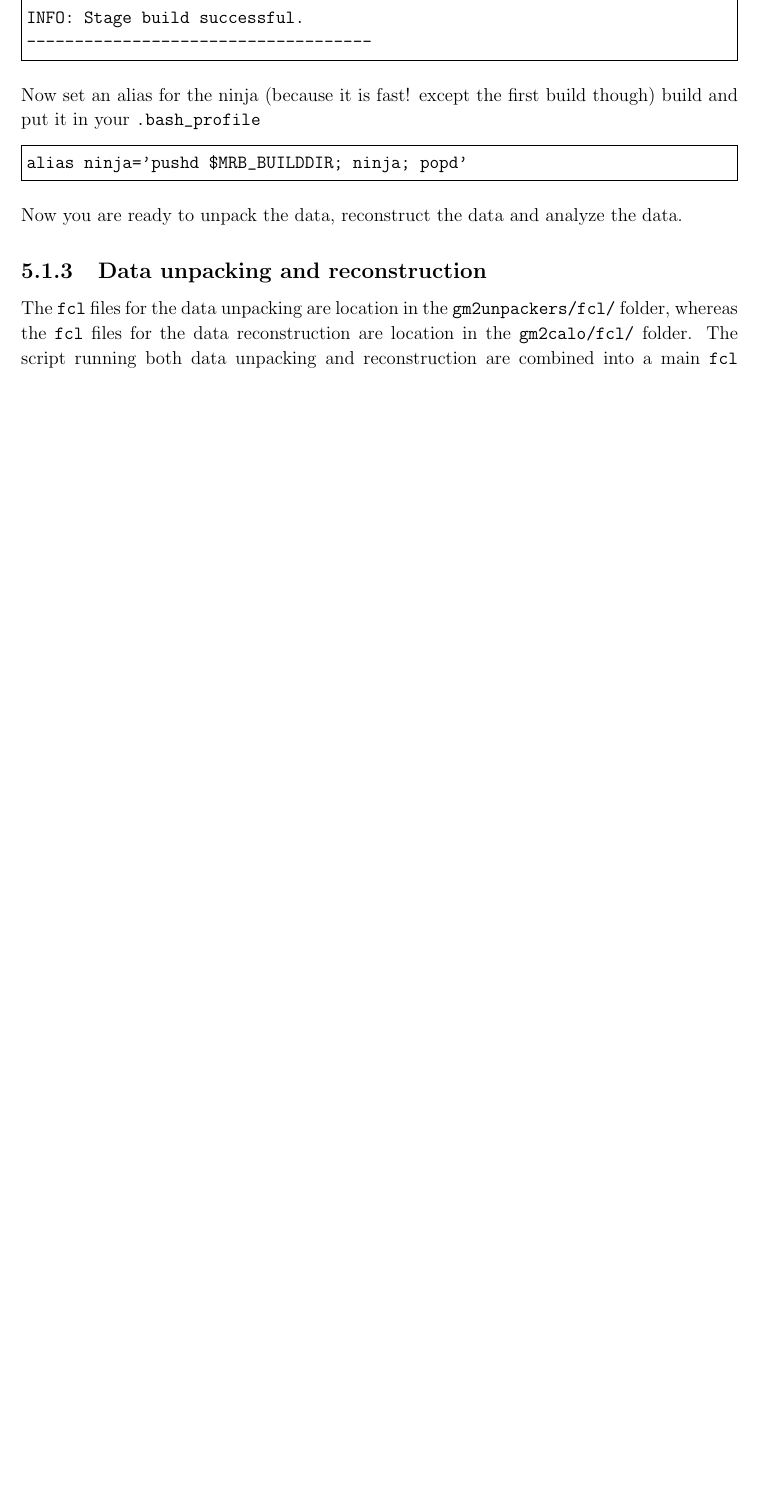
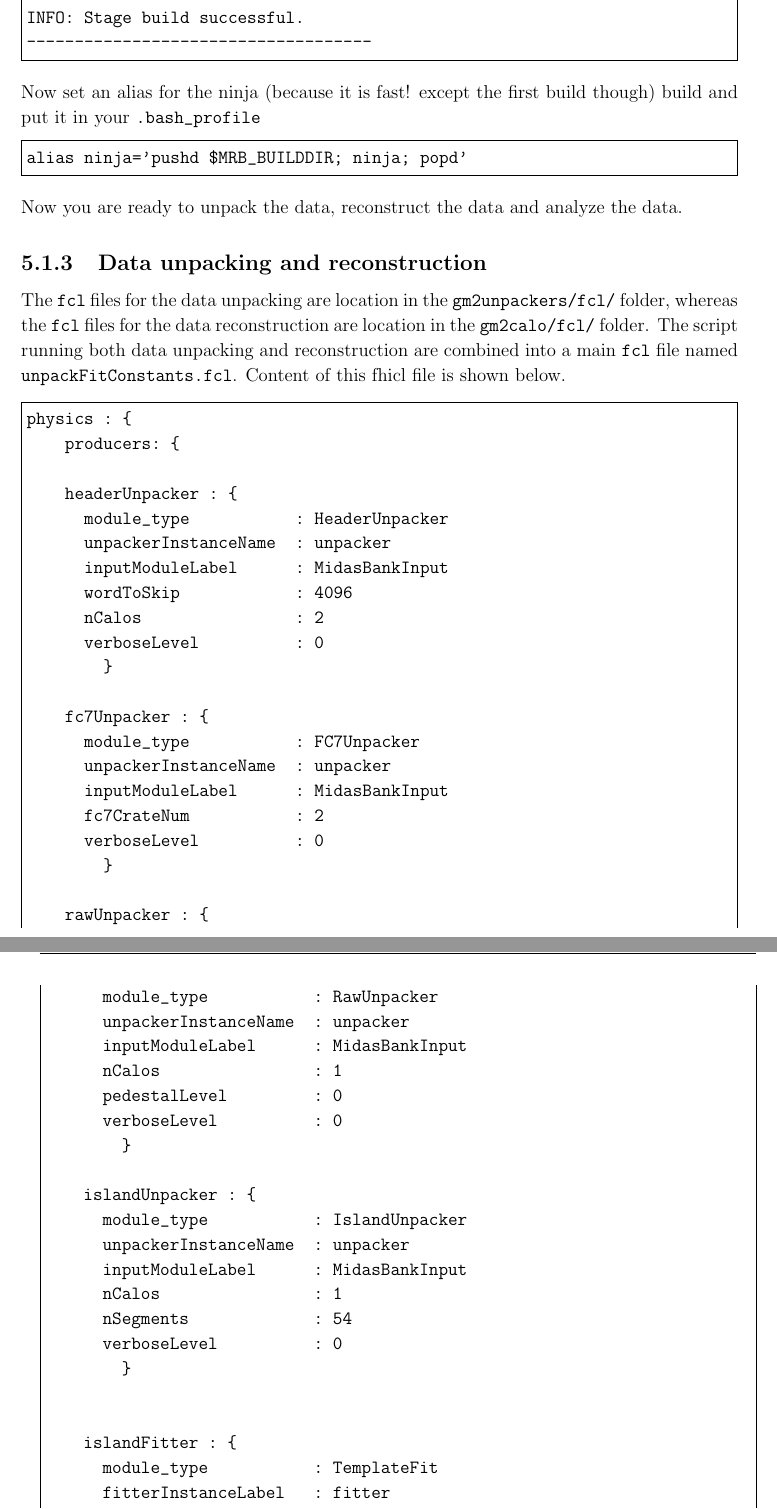
Before and after one commit to kimsiang/SLAC2016, a LaTeX thesis (AnalysisManual/SLAC2016Manual.tex, which reads AnalysisManual/mainmatter/chapter_getstarted.tex, AnalysisManual/style/preamble.tex): part of page 24 of 65 before the commit and two parts of pages 26 and 27 of 69 after it, the two joined at a grey line, cut so that both start at the same text, the shorter picture padded with empty space. Compiled offline with pdfLaTeX.

Commit message:
updated analysis manual

```diff
--- a/AnalysisManual/mainmatter/chapter_getstarted.tex
+++ b/AnalysisManual/mainmatter/chapter_getstarted.tex
@@ -155,4 +155,48 @@ Now you are ready to unpack the data, reconstruct the data and analyze the data.
 
 The \verb+fcl+ files for the data unpacking are location in the \verb+gm2unpackers/fcl/+ folder,
 whereas the \verb+fcl+ files for the data reconstruction are location in the \verb+gm2calo/fcl/+ folder.
-The script running both data unpacking and reconstruction are combined into a main \verb+fcl+ file named \verb+unpackFitConstants.fcl+.
+The script running both data unpacking and reconstruction are combined into a main \verb+fcl+ file named \verb+unpackFitConstants.fcl+. Content of this fhicl file is shown below.
+
+\begin{Verbatim}[frame=single]
+physics : {
+    producers: {
+
+    headerUnpacker : {
+      module_type           : HeaderUnpacker
+      unpackerInstanceName  : unpacker
+      inputModuleLabel      : MidasBankInput
+      wordToSkip            : 4096
+      nCalos                : 2
+      verboseLevel          : 0
+	}
+
+    fc7Unpacker : {
+      module_type           : FC7Unpacker
+      unpackerInstanceName  : unpacker
+      inputModuleLabel      : MidasBankInput
+      fc7CrateNum           : 2
+      verboseLevel          : 0
+	}
+
+    rawUnpacker : {
+      module_type           : RawUnpacker
+      unpackerInstanceName  : unpacker
+      inputModuleLabel      : MidasBankInput
+      nCalos                : 1
+      pedestalLevel         : 0
+      verboseLevel          : 0
+	}
+
+    islandUnpacker : {
+      module_type           : IslandUnpacker
+      unpackerInstanceName  : unpacker
+      inputModuleLabel      : MidasBankInput
+      nCalos                : 1
+      nSegments             : 54
+      verboseLevel          : 0
+	}
+
+
+    islandFitter : {
+      module_type           : TemplateFit
+      fitterInstanceLabel   : fitter
--- a/AnalysisManual/style/preamble.tex
+++ b/AnalysisManual/style/preamble.tex
@@ -19,9 +19,11 @@
 \usepackage{fancybox}
 \usepackage{xcolor}
 \usepackage{listings}
+\lstset{
+  mathescape = true,
+  basicstyle = \ttfamily}
+\newcommand{\dollar}{\mbox{\textdollar}}
 \usepackage{fancyvrb}
-
-
 
 %% title page with background
 \usepackage[pages=some]{background}
```
Also changed, not shown: AnalysisManual/appendices/appendix_data.tex (+3 -3 lines), AnalysisManual/frontmatter/abbreviations.tex (+1 -0 lines), AnalysisManual/mainmatter/chapter_artframework.tex (+17 -6 lines), AnalysisManual/mainmatter/chapter_rootframework.tex (+6 -0 lines), AnalysisManual/mainmatter/chapter_getstarted.tex (36 more changed lines).
